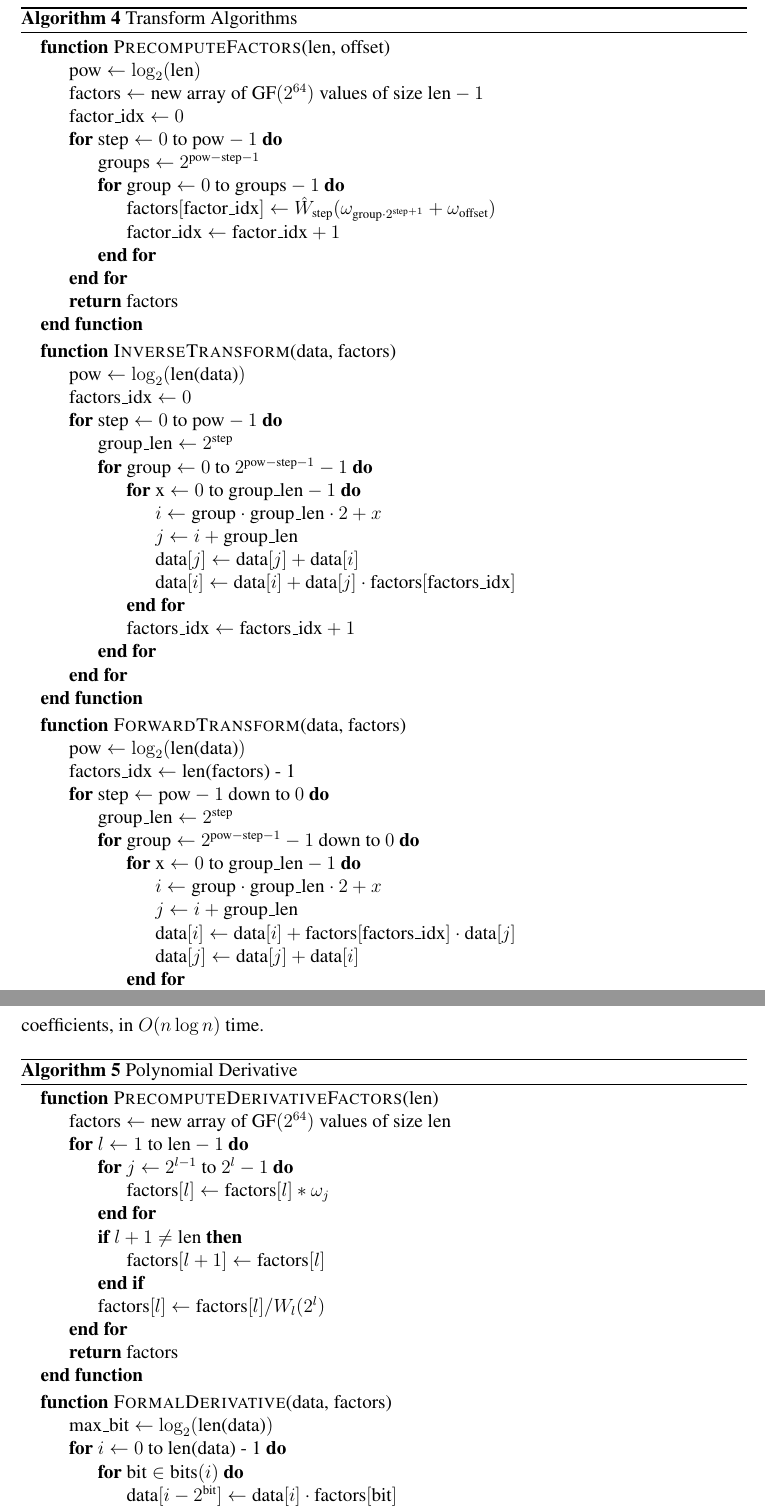
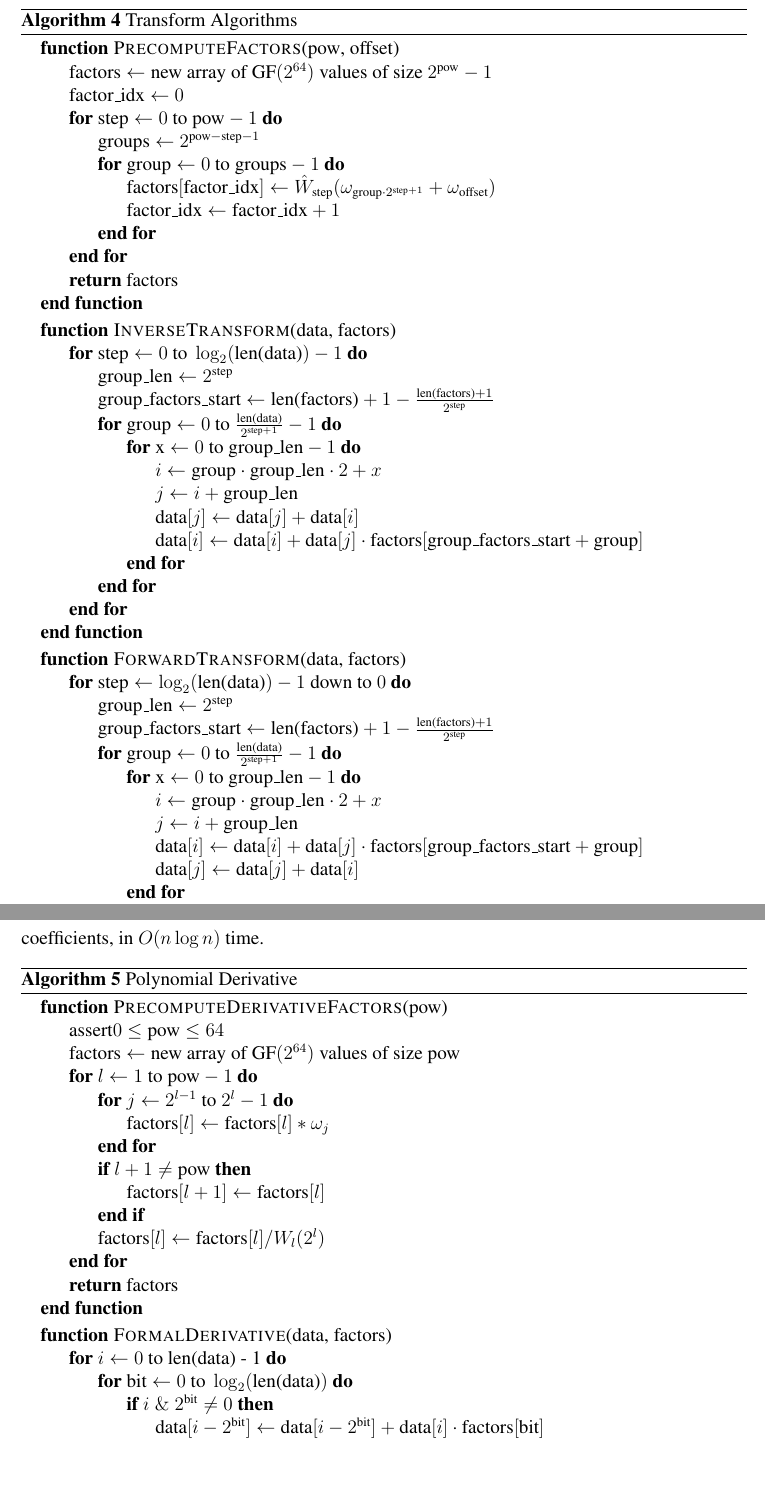
Before and after one commit to theo543/rsarc, a LaTeX thesis (report/report.tex, which reads report/3-polynomial.tex): two parts of pages 16 and 18 of 29, joined at a grey line, cut so that both start at the same text, the shorter picture padded with empty space. Compiled offline with pdfLaTeX.

Commit message:
Various tweaks and code cleanup

```diff
--- a/report/3-polynomial.tex
+++ b/report/3-polynomial.tex
@@ -72,9 +76,8 @@ The algorithms can be implemented iteratively as follows:
 \begin{algorithm}
     \caption{Transform Algorithms}
     \begin{algorithmic}
-        \Function{PrecomputeFactors}{\text{len}, \text{offset}}
-            \State $\text{pow} \gets \log_2(\text{len})$
-            \State $\text{factors} \gets \text{new array of \GF{64} values of size } \text{len} - 1$
+        \Function{PrecomputeFactors}{\text{pow}, \text{offset}}
+            \State $\text{factors} \gets \text{new array of \GF{64} values of size } 2^{\text{pow}} - 1$
             \State $\text{factor\_idx} \gets 0$
             \For{$\text{step} \gets 0 \text{ to } \text{pow} - 1$}
                 \State $\text{groups} \gets 2^{\text{pow} - \text{step} - 1}$
@@ -89,18 +92,16 @@ The algorithms can be implemented iteratively as follows:
 
     \begin{algorithmic}
         \Function{InverseTransform}{\text{data}, \text{factors}}
-            \State $\text{pow} \gets \log_2(\text{len(data)})$
-            \State $\text{factors\_idx} \gets 0$
-            \For{$\text{step} \gets 0 \text{ to } \text{pow} - 1$}
+            \For{$\text{step} \gets 0 \text{ to } \log_2(\text{len(data)}) - 1$}
                 \State $\text{group\_len} \gets 2^{\text{step}}$
-                \For{$\text{group} \gets 0 \text{ to } 2^{\text{pow} - \text{step} - 1} - 1$}
+                \State $\text{group\_factors\_start} \gets \text{len(factors)} + 1 - \frac{\text{len(factors)} + 1}{2^{\text{step}}}$
+                \For{$\text{group} \gets 0 \text{ to } \frac{\text{len(data)}}{2^{\text{step} + 1}} - 1$}
                     \For{$\text{x} \gets 0 \text{ to } \text{group\_len} - 1$}
                         \State $i \gets \text{group} \cdot \text{group\_len} \cdot 2 + x$
                         \State $j \gets i + \text{group\_len}$
                         \State $\text{data}[j] \gets \text{data}[j] + \text{data}[i]$
-                        \State $\text{data}[i] \gets \text{data}[i] + \text{data}[j] \cdot \text{factors}[\text{factors\_idx}]$
+                        \State $\text{data}[i] \gets \text{data}[i] + \text{data}[j] \cdot \text{factors}[\text{group\_factors\_start} + \text{group}]$
                     \EndFor
-                    \State $\text{factors\_idx} \gets \text{factors\_idx} + 1$
                 \EndFor
             \EndFor
         \EndFunction
@@ -108,18 +109,16 @@ The algorithms can be implemented iteratively as follows:
 
     \begin{algorithmic}
         \Function{ForwardTransform}{\text{data}, \text{factors}}
-            \State $\text{pow} \gets \log_2(\text{len(data)})$
-            \State $\text{factors\_idx} \gets \text{len(factors) - 1}$
-            \For{$\text{step} \gets \text{pow} - 1 \text{ down to } 0$}
+            \For{$\text{step} \gets \log_2(\text{len(data)}) - 1 \text{ down to } 0$}
                 \State $\text{group\_len} \gets 2^\text{step}$
-                \For{$\text{group} \gets 2^{\text{pow} - \text{step} - 1} - 1 \text{ down to } 0$}
+                \State $\text{group\_factors\_start} \gets \text{len(factors)} + 1 - \frac{\text{len(factors)} + 1}{2^{\text{step}}}$
+                \For{$\text{group} \gets 0 \text{ to } \frac{\text{len(data)}}{2^{\text{step} + 1}} - 1$}
                     \For{$\text{x} \gets 0 \text{ to } \text{group\_len} - 1$}
                         \State $i \gets \text{group} \cdot \text{group\_len} \cdot 2 + x$
                         \State $j \gets i + \text{group\_len}$
-                        \State $\text{data}[i] \gets \text{data}[i] + \text{factors}[\text{factors\_idx}] \cdot \text{data}[j]$
+                        \State $\text{data}[i] \gets \text{data}[i] + \text{data}[j] \cdot \text{factors}[\text{group\_factors\_start} + \text{group}]$
                         \State $\text{data}[j] \gets \text{data}[j] + \text{data}[i]$
                     \EndFor
-                    \State $\text{factors\_idx} \gets \text{factors\_idx} - 1$
                 \EndFor
             \EndFor
         \EndFunction
@@ -171,13 +169,14 @@ Notice that $X_i'$ only has terms with indices less than $i$, so the derivative
 \begin{algorithm}
     \caption{Polynomial Derivative}
     \begin{algorithmic}
-        \Function{PrecomputeDerivativeFactors}{\text{len}}
-            \State $\text{factors} \gets \text{new array of \GF{64} values of size } \text{len}$
-            \For{$l \gets 1 \text{ to } \text{len} - 1$}
+        \Function{PrecomputeDerivativeFactors}{\text{pow}}
+            \State $\text{assert} 0 \leq \text{pow} \le 64$
+            \State $\text{factors} \gets \text{new array of \GF{64} values of size } \text{pow}$
+            \For{$l \gets 1 \text{ to } \text{pow} - 1$}
                 \For{$j \gets 2^{l - 1} \text{ to } 2^l - 1$}
                     \State $\text{factors}[l] \gets \text{factors}[l] * \omega_j$
                 \EndFor
-                \If{$l + 1 \neq \text{len}$}
+                \If{$l + 1 \neq \text{pow}$}
                     \State $\text{factors}[l + 1] \gets \text{factors}[l]$
                 \EndIf
                 \State $\text{factors}[l] \gets \text{factors}[l] / W_l(2^l)$
@@ -187,10 +186,12 @@ Notice that $X_i'$ only has terms with indices less than $i$, so the derivative
     \end{algorithmic}
     \begin{algorithmic}
         \Function{FormalDerivative}{\text{data}, \text{factors}}
-            \State $\text{max\_bit} \gets \log_2(\text{len(data)})$
             \For{$i \gets 0 \text{ to } \text{len(data) - 1}$}
-                \For{$\text{bit} \in \text{bits}(i)$}
-                    \State $\text{data}[i - 2^{\text{bit}}] \gets \text{data}[i] \cdot \text{factors}[\text{bit}]$
+                \For{$\text{bit} \gets 0 \text{ to } \log_2(\text{len(data)})$}
+                    %\State $\text{data}[i - 2^{\text{bit}}] \gets \text{data}[i] \cdot \text{factors}[\text{bit}]$
+                    \If{$i \bitand 2^{\text{bit}} \neq 0$}
+                        \State $\text{data}[i - 2^{\text{bit}}] \gets \text{data}[i - 2^{\text{bit}}] + \text{data}[i] \cdot \text{factors}[\text{bit}]$
+                    \EndIf
                 \EndFor
                 \State $\text{data}[i] \gets 0$
             \EndFor
```
Also changed, not shown: report/0-abstract.tex (+2 -2 lines), report/1-introduction.tex (+7 -7 lines), report/report.pdf, report/3-polynomial.tex (15 more changed lines), 1 other file.
